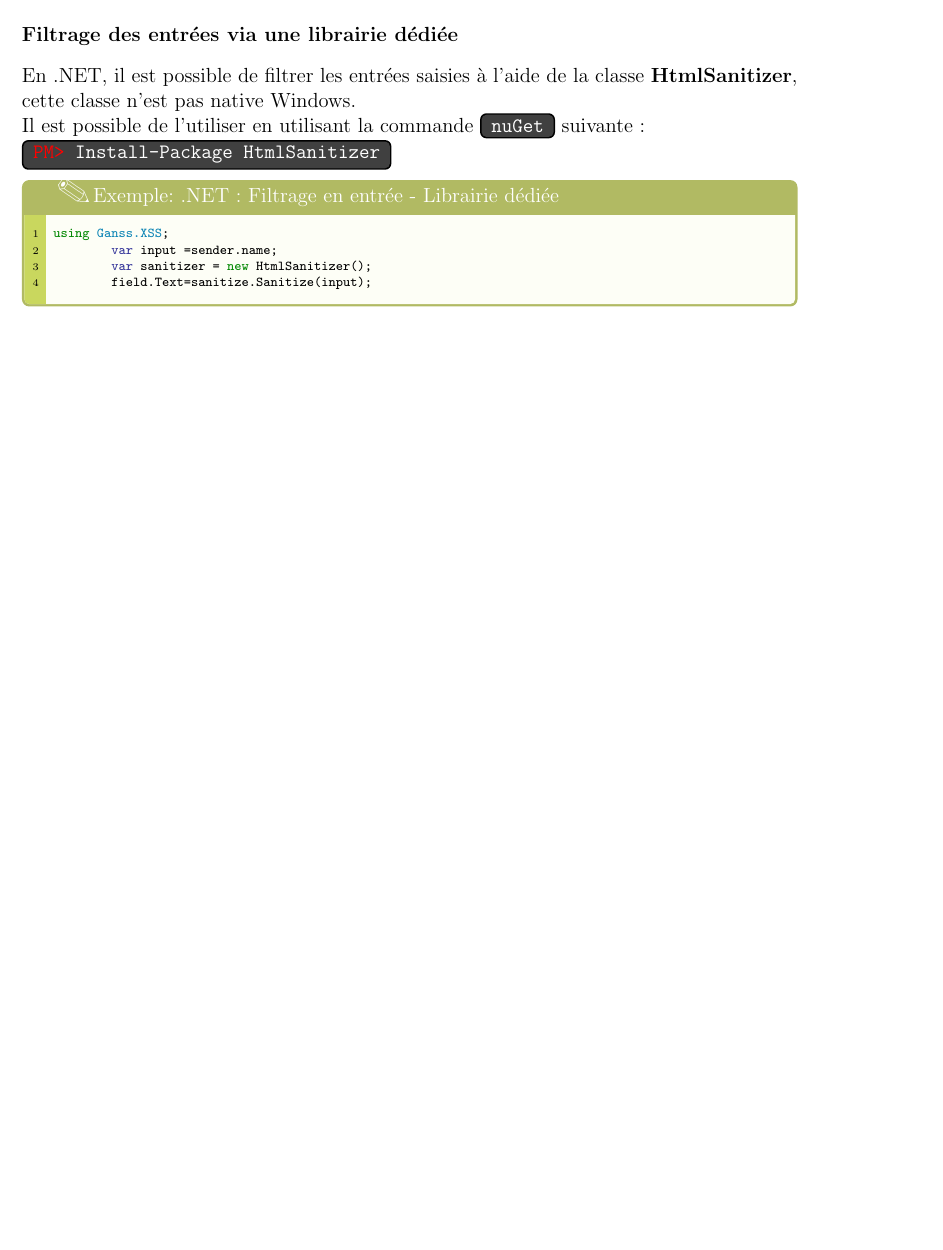
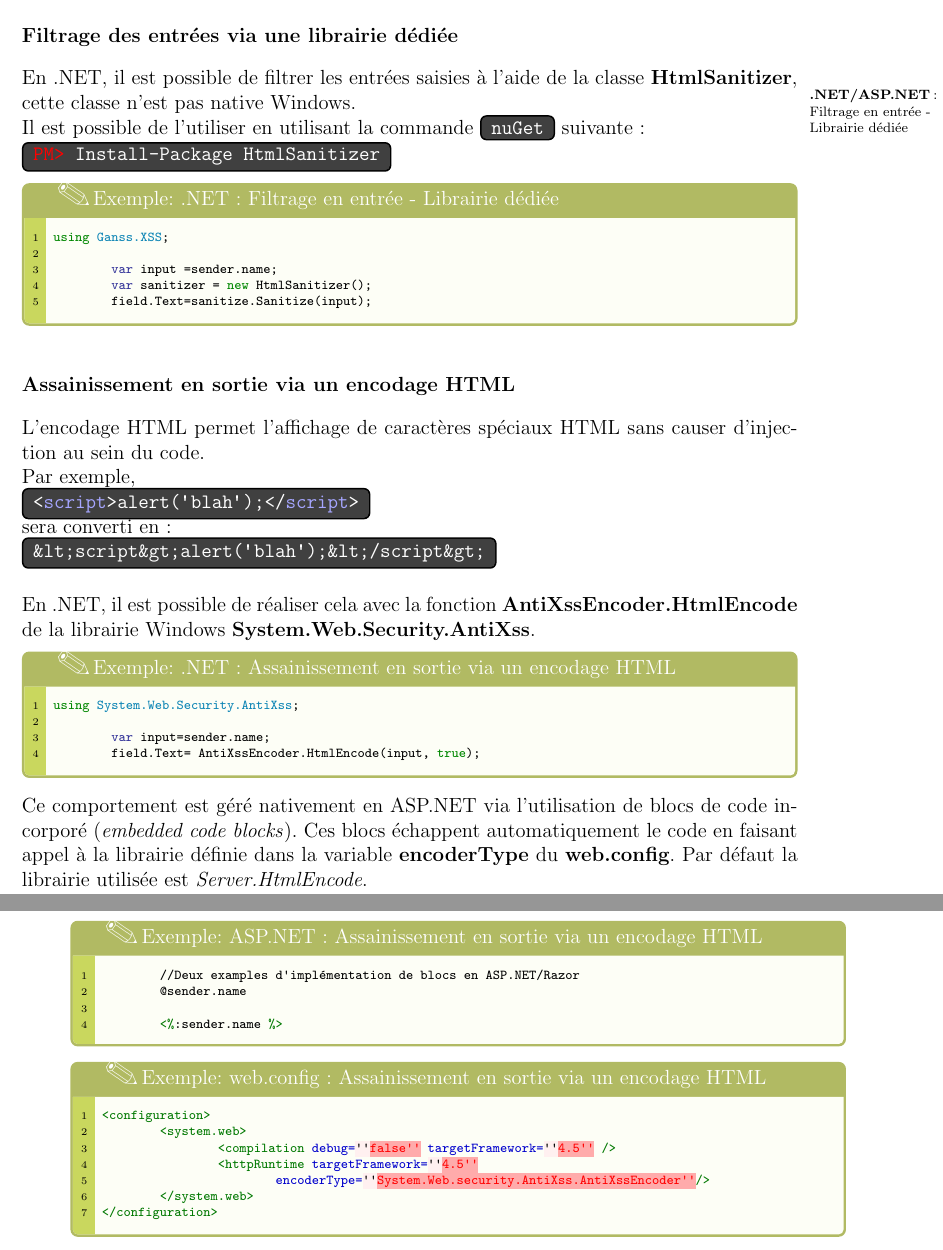
Before and after one commit to dhuyp/Methodologie, a LaTeX book (Methodologie.tex): part of page 55 of 68 before the commit and two parts of pages 55 and 56 of 68 after it, the two joined at a grey line, cut so that both start at the same text, the shorter picture padded with empty space. The pictures show the PDF file Methodologie.pdf that the author committed with the source.

Commit message:
XSS .NET complete

```diff
--- a/Methodologie.tex
+++ b/Methodologie.tex
@@ -1230,15 +1230,52 @@ En Java, ....
 En PHP, ....
 
 \subsubsection{Filtrage des entrées via une librairie dédiée}
-En .NET, il est possible de filtrer les entrées saisies à l'aide de la classe \textbf{HtmlSanitizer}, cette classe n'est pas native Windows.\\
+\MarginPar{\textbf{.NET/ASP.NET}: Filtrage en entrée - Librairie dédiée}{0cm}En .NET, il est possible de filtrer les entrées saisies à l'aide de la classe \textbf{HtmlSanitizer}, cette classe n'est pas native Windows.\\
 Il est possible de l'utiliser en utilisant la commande \tool{nuGet} suivante:\\
 \tool*{Install-Package HtmlSanitizer}[PM>]
 \begin{Config}{csharp}{.NET: Filtrage en entrée - Librairie dédiée}
 using Ganss.XSS;
+
 	var input =sender.name;
 	var sanitizer = new HtmlSanitizer();
 	field.Text=sanitize.Sanitize(input);
 \end{Config}
+
+\subsubsection{Assainissement en sortie via un encodage HTML}
+L'encodage HTML permet l'affichage de caractères spéciaux HTML sans causer d'injection au sein du code.\\
+Par exemple, \\
+\indent \payloadhtml{<script>alert('blah');</script>}\\
+sera converti en:\\
+\indent \payloadhtml{&lt;script&gt;alert('blah');&lt;/script&gt;}\\
+
+En .NET, il est possible de réaliser cela avec la fonction \textbf{AntiXssEncoder.HtmlEncode} de la librairie Windows \textbf{System.Web.Security.AntiXss}.
+\begin{Config}{csharp}{.NET: Assainissement en sortie via un encodage HTML}
+using System.Web.Security.AntiXss;
+
+	var input=sender.name;
+	field.Text= AntiXssEncoder.HtmlEncode(input, true);
+
+\end{Config}
+
+Ce comportement est géré nativement en ASP.NET via l'utilisation de blocs de code incorporé (\textit{embedded code blocks}). Ces blocs échappent automatiquement le code en faisant appel à la librairie définie dans la variable \textbf{encoderType} du \textbf{web.config}. Par défaut la librairie utilisée est \textit{Server.HtmlEncode}.\\
+\begin{Config}{aspx-cs}{ASP.NET: Assainissement en sortie via un encodage HTML}
+	//Deux examples d'implémentation de blocs en ASP.NET/Razor
+	@sender.name
+
+	<%:sender.name %>
+\end{Config}
+\begin{Config}{xml}{web.config: Assainissement en sortie via un encodage HTML}
+<configuration>
+	<system.web>
+		<compilation debug=''false'' targetFramework="4.5'" />
+		<httpRuntime targetFramework="4.5"
+			encoderType="System.Web.security.AntiXss.AntiXssEncoder"/>
+	</system.web>
+</configuration>
+\end{Config}
+
+\subsection{Gestion des entrées utilisateurs: Injection de code}
+
 
 
 \appendix
```
Also changed, not shown: Methodologie.pdf.
